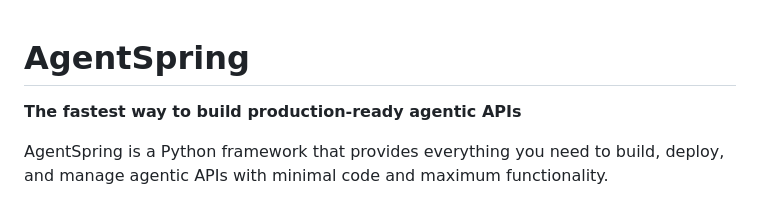
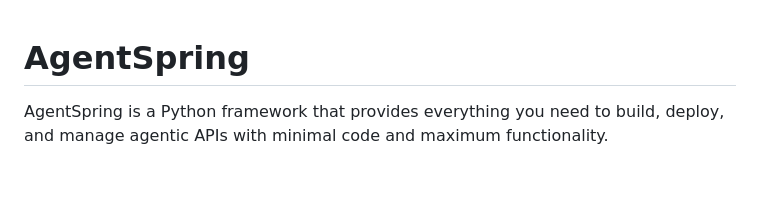
Before and after one commit to navdeep-G/agentspring, a Markdown page: README.md, the part around the change. GitHub-like rendering; blank space fills up the shorter version.

```diff
--- a/README.md
+++ b/README.md
@@ -1,6 +1,4 @@
 # AgentSpring
-
-**The fastest way to build production-ready agentic APIs**
 
 AgentSpring is a Python framework that provides everything you need to build, deploy, and manage agentic APIs with minimal code and maximum functionality.
 
```
